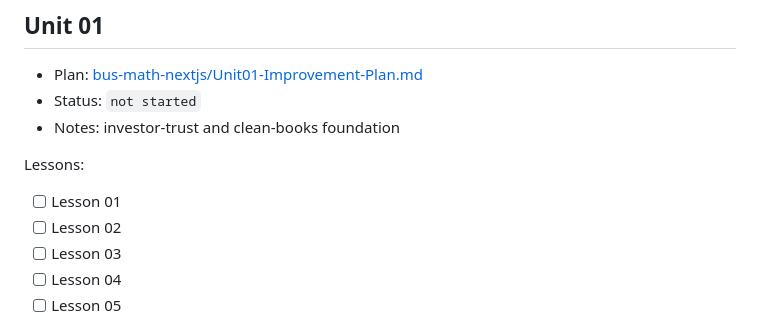
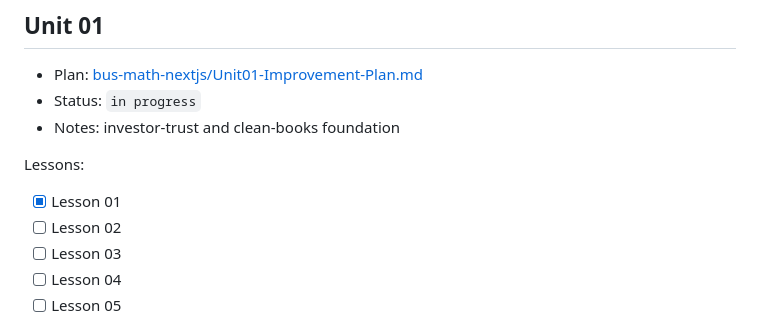
Before and after one commit to bodangren/Business-Operations, a Markdown page: Improvement_plan.md, the part around the change. Rendered like a GitHub page.

Commit message:
feat: mark unit01 lesson01 complete

```diff
--- a/Improvement_plan.md
+++ b/Improvement_plan.md
@@ -17,11 +17,11 @@ This file is the master implementation tracker for the textbook rewrite. Unit-sp
 ## Unit 01
 
 - Plan: [bus-math-nextjs/Unit01-Improvement-Plan.md](bus-math-nextjs/Unit01-Improvement-Plan.md)
-- Status: `not started`
+- Status: `in progress`
 - Notes: investor-trust and clean-books foundation
 
 Lessons:
-- [ ] Lesson 01
+- [x] Lesson 01
 - [ ] Lesson 02
 - [ ] Lesson 03
 - [ ] Lesson 04
```
